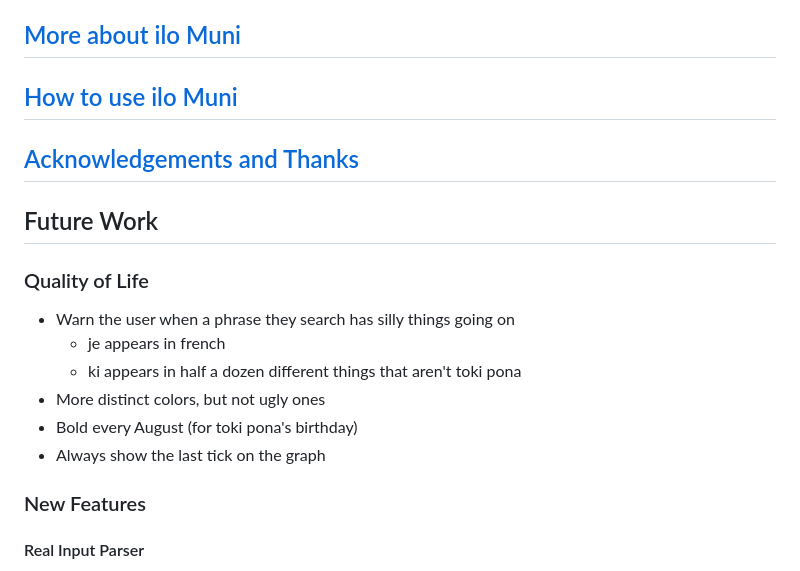
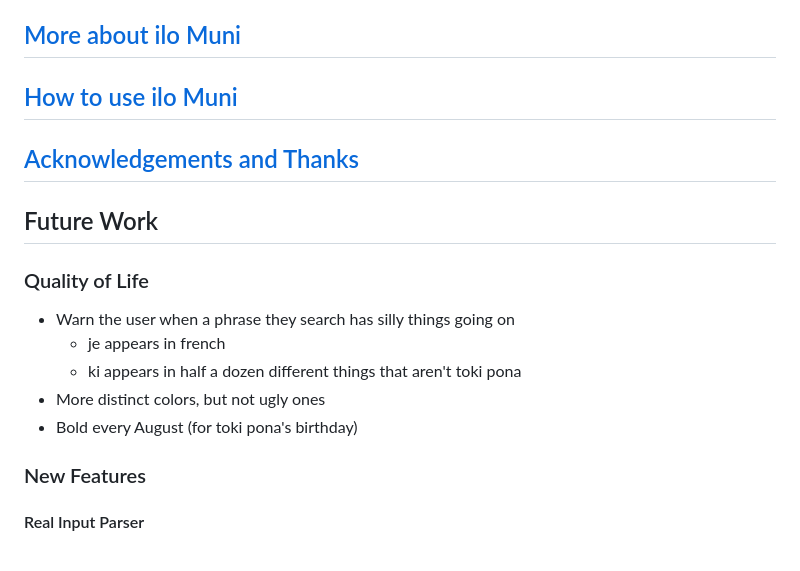
Before and after one commit to gregdan3/ilo-muni, a Markdown page: README.md, the part around one of its changes. Drawn GitHub-style.

```diff
--- a/README.md
+++ b/README.md
@@ -24,7 +24,6 @@ depends on and exists because of two prior tools I made,
   - ki appears in half a dozen different things that aren't toki pona
 - More distinct colors, but not ugly ones
 - Bold every August (for toki pona's birthday)
-- Always show the last tick on the graph
 
 ### New Features
 
```
Also changed, not shown: other parts of README.md (+8 -8 lines).
